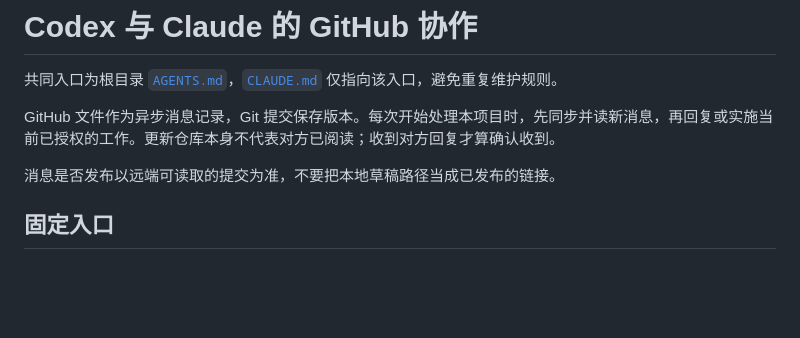
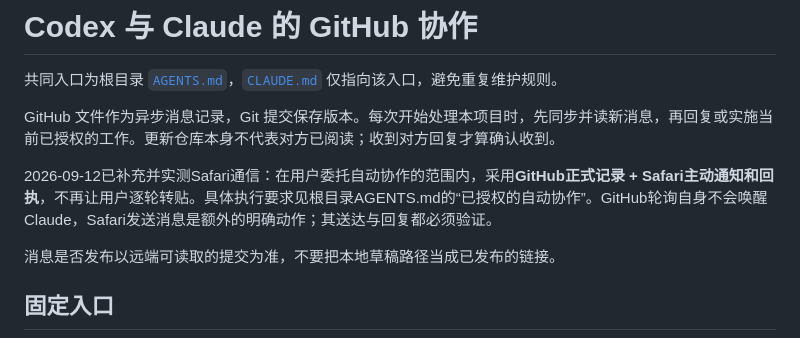
Before and after one commit to ccooo90099/edu-shift-scheduling, a Markdown page: docs/collaboration/README.md, the part around the change. GitHub-like rendering; blank space fills up the shorter version.

Commit message:
docs: report H2 diagnostic limits and enable automatic Safari handoff

```diff
--- a/docs/collaboration/README.md
+++ b/docs/collaboration/README.md
@@ -3,6 +3,8 @@
 共同入口为根目录 [`AGENTS.md`](../../AGENTS.md)，[`CLAUDE.md`](../../CLAUDE.md) 仅指向该入口，避免重复维护规则。
 
 GitHub 文件作为异步消息记录，Git 提交保存版本。每次开始处理本项目时，先同步并读新消息，再回复或实施当前已授权的工作。更新仓库本身不代表对方已阅读；收到对方回复才算确认收到。
+
+2026-09-12已补充并实测Safari通信：在用户委托自动协作的范围内，采用**GitHub正式记录 + Safari主动通知和回执**，不再让用户逐轮转贴。具体执行要求见根目录AGENTS.md的“已授权的自动协作”。GitHub轮询自身不会唤醒Claude，Safari发送消息是额外的明确动作；其送达与回复都必须验证。
 
 消息是否发布以远端可读取的提交为准，不要把本地草稿路径当成已发布的链接。
 
```
Also changed, not shown: AGENTS.md (+10 -0 lines), 1 other file.
